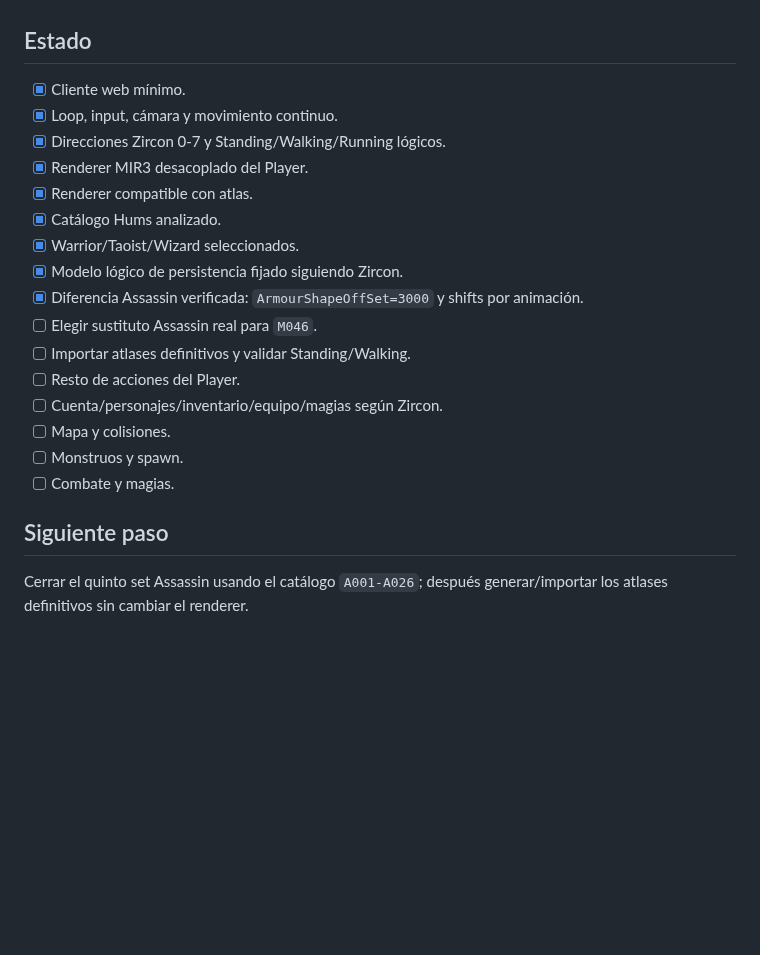
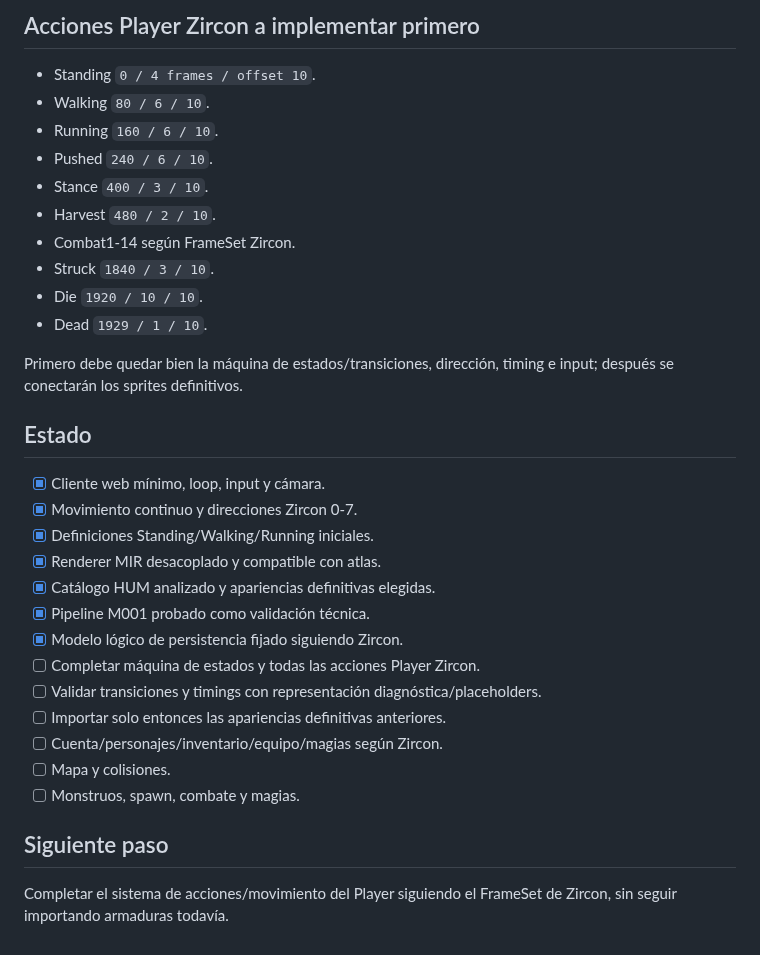
Before and after one commit to DiaburN/Origins, a Markdown page: PROJECT_STRUCTURE.md, the part around one of its changes. GitHub-like rendering; blank space fills up the shorter version.

```diff
--- a/PROJECT_STRUCTURE.md
+++ b/PROJECT_STRUCTURE.md
@@ -60,23 +63,34 @@ Origins/
+## Acciones Player Zircon a implementar primero
+
+- Standing `0 / 4 frames / offset 10`.
+- Walking `80 / 6 / 10`.
+- Running `160 / 6 / 10`.
+- Pushed `240 / 6 / 10`.
+- Stance `400 / 3 / 10`.
+- Harvest `480 / 2 / 10`.
+- Combat1-14 según FrameSet Zircon.
+- Struck `1840 / 3 / 10`.
+- Die `1920 / 10 / 10`.
+- Dead `1929 / 1 / 10`.
+
+Primero debe quedar bien la máquina de estados/transiciones, dirección, timing e input; después se conectarán los sprites definitivos.
 
 ## Estado
 
-- [x] Cliente web mínimo.
-- [x] Loop, input, cámara y movimiento continuo.
-- [x] Direcciones Zircon 0-7 y Standing/Walking/Running lógicos.
-- [x] Renderer MIR3 desacoplado del Player.
-- [x] Renderer compatible con atlas.
-- [x] Catálogo Hums analizado.
-- [x] Warrior/Taoist/Wizard seleccionados.
+- [x] Cliente web mínimo, loop, input y cámara.
+- [x] Movimiento continuo y direcciones Zircon 0-7.
+- [x] Definiciones Standing/Walking/Running iniciales.
+- [x] Renderer MIR desacoplado y compatible con atlas.
+- [x] Catálogo HUM analizado y apariencias definitivas elegidas.
+- [x] Pipeline M001 probado como validación técnica.
 - [x] Modelo lógico de persistencia fijado siguiendo Zircon.
-- [x] Diferencia Assassin verificada: `ArmourShapeOffSet=3000` y shifts por animación.
-- [ ] Elegir sustituto Assassin real para `M046`.
-- [ ] Importar atlases definitivos y validar Standing/Walking.
-- [ ] Resto de acciones del Player.
+- [ ] Completar máquina de estados y todas las acciones Player Zircon.
+- [ ] Validar transiciones y timings con representación diagnóstica/placeholders.
+- [ ] Importar solo entonces las apariencias definitivas anteriores.
 - [ ] Cuenta/personajes/inventario/equipo/magias según Zircon.
 - [ ] Mapa y colisiones.
-- [ ] Monstruos y spawn.
-- [ ] Combate y magias.
+- [ ] Monstruos, spawn, combate y magias.
 
 ## Siguiente paso
 
-Cerrar el quinto set Assassin usando el catálogo `A001-A026`; después generar/importar los atlases definitivos sin cambiar el renderer.
+Completar el sistema de acciones/movimiento del Player siguiendo el FrameSet de Zircon, sin seguir importando armaduras todavía.
```
Also changed, not shown: other parts of PROJECT_STRUCTURE.md (+34 -31 lines).
